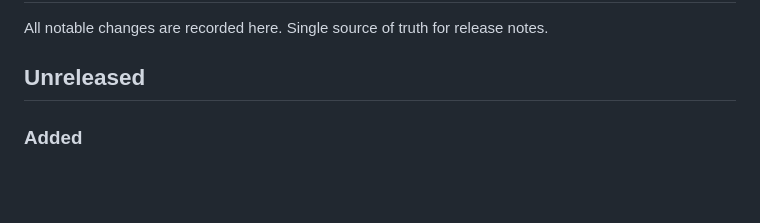
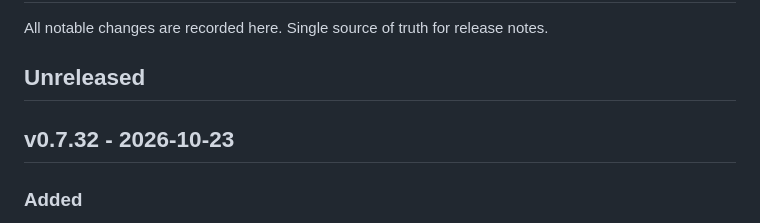
Before and after one commit to azagor/perun, a Markdown page: docs/CHANGELOG.md, the part around the change. Drawn GitHub-style; blank space fills up the shorter version.

```diff
--- a/docs/CHANGELOG.md
+++ b/docs/CHANGELOG.md
@@ -3,6 +3,8 @@
 All notable changes are recorded here. Single source of truth for release notes.
 
 ## Unreleased
+
+## v0.7.32 - 2026-10-23
 
 ### Added
 
```
Also changed, not shown: README.md (+22 -6 lines).
